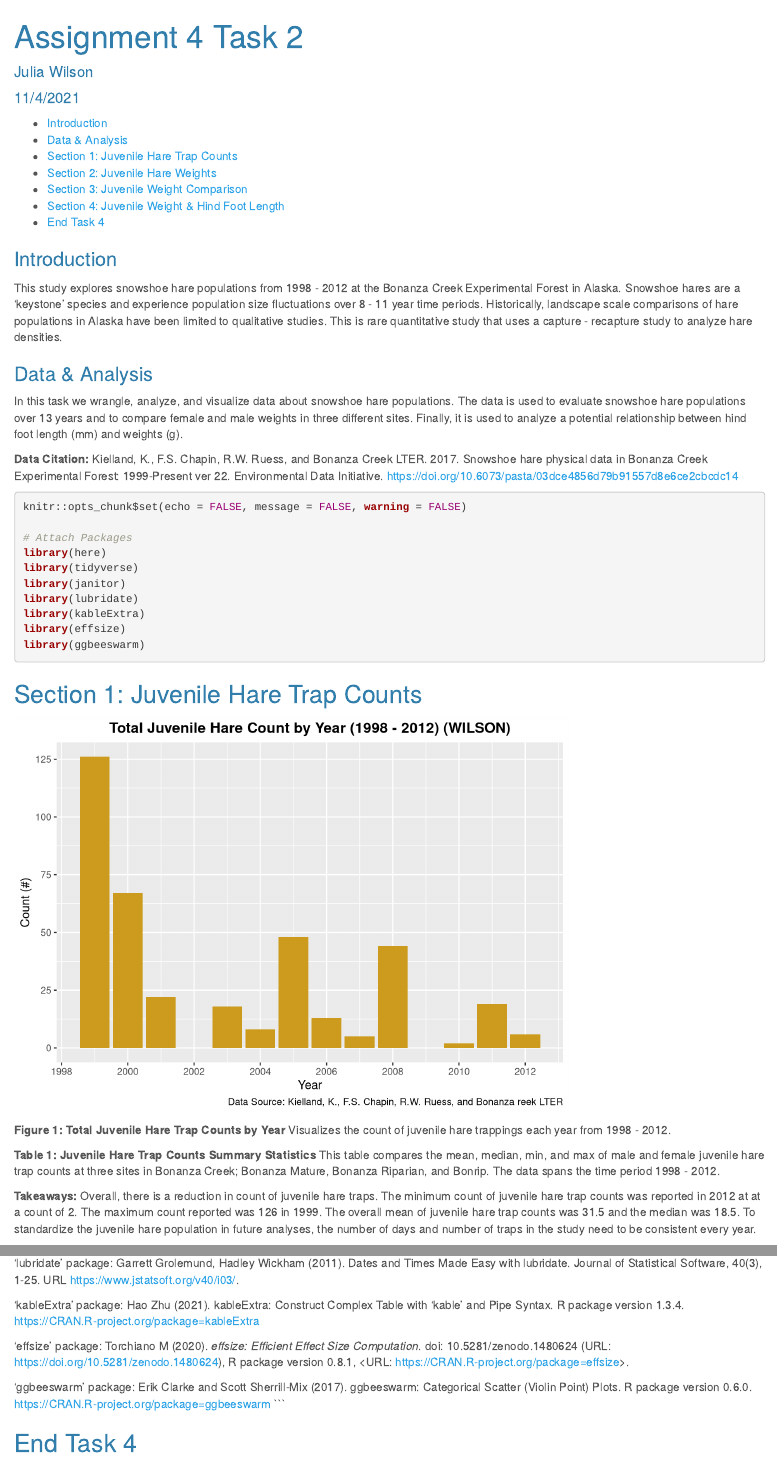
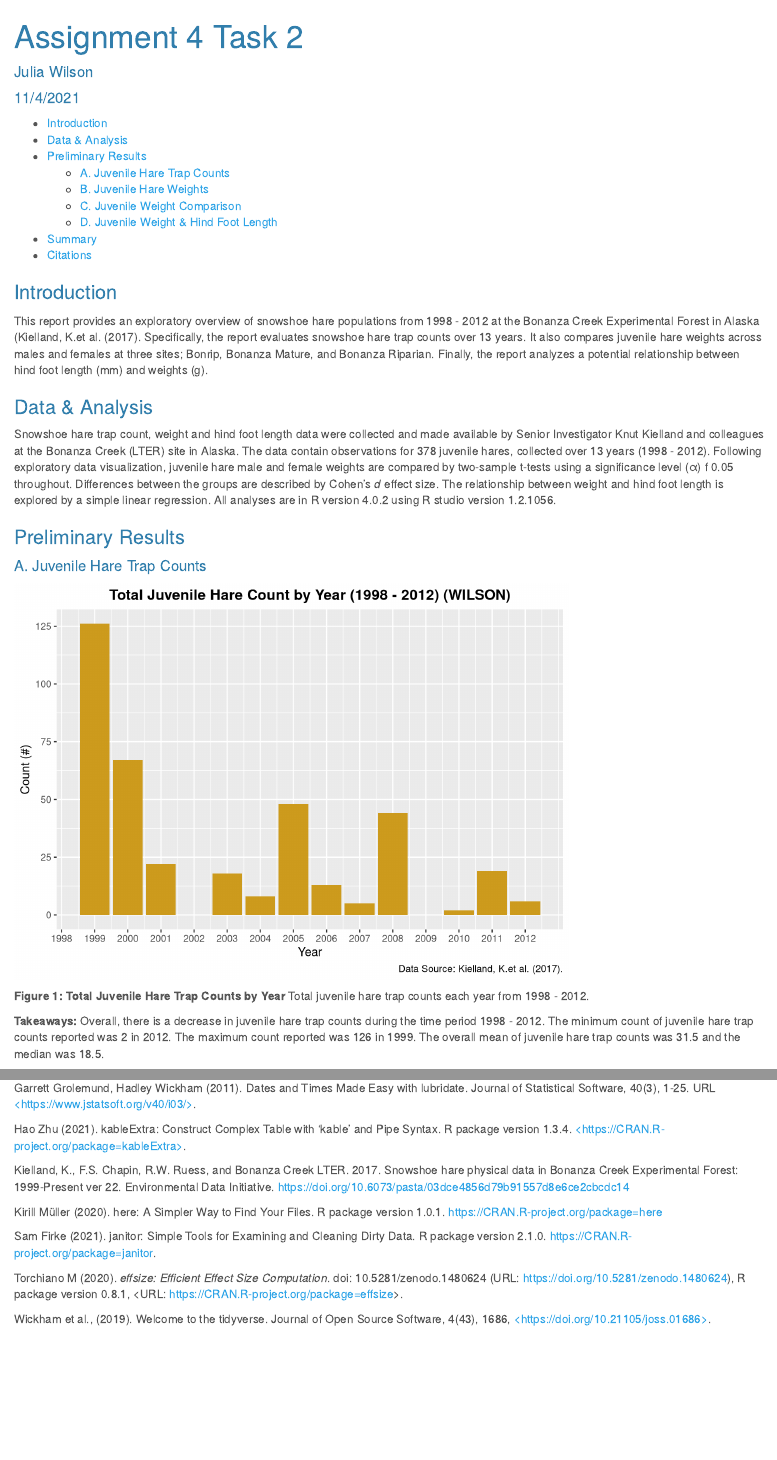
Before and after one commit to juliawilson97/ESM206_Assignment4_Task2.NEW, an R Markdown document (julia_wilson_snowshoe_report.Rmd): the page in a window 1100 px wide, from its top, and a second part further down, joined at a grey line. Rendered offline with R 4.5, knitr and Pandoc, with nearby package versions; code that draws random numbers runs with fixed seeds of ours; some code elsewhere in the file could not run offline.

Commit message:
Formating updates

````diff
--- a/julia_wilson_snowshoe_report.Rmd
+++ b/julia_wilson_snowshoe_report.Rmd
@@ -9,14 +13,29 @@ output:
 ---
 
 ### Introduction
-This study explores snowshoe hare populations from 1998 - 2012 at the Bonanza Creek Experimental Forest in Alaska. Snowshoe hares are a 'keystone' species and experience population size fluctuations over 8 - 11 year time periods. Historically, landscape scale comparisons of hare populations in Alaska have been limited to qualitative studies. This is rare quantitative study that uses a capture - recapture study to analyze hare densities.
+
+This report provides an exploratory overview of snowshoe hare
+populations from 1998 - 2012 at the Bonanza Creek Experimental Forest in
+Alaska (Kielland, K.et al. (2017). Specifically, the report evaluates
+snowshoe hare trap counts over 13 years. It also compares juvenile hare
+weights across males and females at three sites; Bonrip, Bonanza Mature,
+and Bonanza Riparian. Finally, the report analyzes a potential
+relationship between hind foot length (mm) and weights (g).
 
 ### Data & Analysis
-In this task we wrangle, analyze, and visualize data about snowshoe hare populations. The data is used to evaluate snowshoe hare populations over 13 years and to compare female and male weights in three different sites. Finally, it is used to analyze a potential relationship between hind foot length (mm) and weights (g).
 
-**Data Citation:** Kielland, K., F.S. Chapin, R.W. Ruess, and Bonanza Creek LTER. 2017. Snowshoe hare physical data in Bonanza Creek Experimental Forest: 1999-Present ver 22. Environmental Data Initiative. https://doi.org/10.6073/pasta/03dce4856d79b91557d8e6ce2cbcdc14
+Snowshoe hare trap count, weight and hind foot length data were
+collected and made available by Senior Investigator Knut Kielland and
+colleagues at the Bonanza Creek (LTER) site in Alaska. The data contain
+observations for 378 juvenile hares, collected over 13 years (1998 -
+2012). Following exploratory data visualization, juvenile hare male and
+female weights are compared by two-sample t-tests using a significance
+level (α) f 0.05 throughout. Differences between the groups are
+described by Cohen's *d* effect size. The relationship between weight
+and hind foot length is explored by a simple linear regression. All
+analyses are in R version 4.0.2 using R studio version 1.2.1056.
 
-```{r message = FALSE}
+```{r echo = FALSE, message = FALSE, warning = FALSE}
 knitr::opts_chunk$set(echo = FALSE, message = FALSE, warning = FALSE)
 
 # Attach Packages
@@ -34,7 +53,8 @@ library(ggbeeswarm)
 hare_data <- read_csv(here("data", "bonanza_hares.csv"))
 ```
 
-## Section 1: Juvenile Hare Trap Counts
+### Preliminary Results
+#### A. Juvenile Hare Trap Counts
 
 ```{r}
 # Add date column that only adds year
@@ -45,23 +65,23 @@ juvenile_data <- hare_data %>%
   count(year)
 ```
 
-
 ```{r}
 # Data visualization of total number of juvenile hare traps each year
 ggplot(data = juvenile_data,
        aes(x = year, y = n)) +
   geom_bar(stat = "identity", fill = "goldenrod3") +
   scale_y_continuous(breaks = c(0, 25, 50, 75, 100, 125)) +
-  scale_x_continuous(breaks = c(1998, 2000, 2002, 2004, 2006, 2008, 2010, 2012)) +
+  scale_x_continuous(breaks = c(1998, 1999, 2000,2001, 2002, 2003, 2004, 2005,
+                                2006, 2007, 2008, 2009, 2010, 2011,2012)) +
   labs(x = "Year",
        y = "Count (#)",
        title = "Total Juvenile Hare Count by Year (1998 - 2012) (WILSON)",
-       caption = "Data Source: Kielland, K., F.S. Chapin, R.W. Ruess, and Bonanza reek LTER") +
+       caption = "Data Source: Kielland, K.et al. (2017).") +
   theme(plot.title = element_text(hjust = 0.5, face = "bold"))
 
 ```
 
-**Figure 1: Total Juvenile Hare Trap Counts by Year** Visualizes the count of juvenile hare trappings each year from 1998 - 2012.
+**Figure 1: Total Juvenile Hare Trap Counts by Year** Total juvenile hare trap counts each year from 1998 - 2012.
 
 ```{r}
 # Summary table to analyze takeaways and trends of juvenile hare traps
@@ -72,7 +92,9 @@ juvenile_summary <- juvenile_data %>%
             max = max(n, na.rm = TRUE))
 ```
 
-**Table 1: Juvenile Hare Trap Counts Summary Statistics**
-This table compares the mean, median, min, and max of male and female juvenile hare trap counts at three sites in Bonanza Creek; Bonanza Mature, Bonanza Riparian, and Bonrip. The data spans the time period 1998 - 2012.
+**Takeaways:** Overall, there is a decrease in juvenile hare trap counts during
+the time period 1998 - 2012. The minimum count of juvenile hare trap counts
+reported was `r juvenile_summary$min` in 2012. The maximum count reported was
+`r juvenile_summary$max` in 1999. The overall mean of juvenile hare trap counts
+was `r juvenile_summary$mean` and the median was `r juvenile_summary$median`.
 
-**Takeaways:** Overall, there is a reduction in count of juvenile hare traps. The minimum count of juvenile hare trap counts was reported in 2012 at at a count of `r juvenile_summary$min`. The maximum count reported was `r juvenile_summary$max` in 1999. The overall mean of juvenile hare trap counts was `r juvenile_summary$mean` and the median was `r juvenile_summary$median`. To standardize the juvenile hare population in future analyses, the number of days and number of traps in the study need to be consistent every year.
@@ -109,7 +132,7 @@ ggplot(data = juvenile_weight,
   labs(x = "Sex",
        y = "Weight (g)",
        title = "Juvenile Hare Weight by Sex and Site (WILSON)",
-       caption = "Data Source: Kielland, K., F.S. Chapin, R.W. Ruess, and Bonanza Creek LTER") +
+       caption = "Data Source: Kielland, K. et al. (2017).") +
   theme(plot.title = element_text(hjust = 0.5, face = "bold"),
         axis.title = element_text(face = "bold"),
         panel.border = element_rect(color = "black", fill = NA, size = 0.5),
@@ -239,7 +285,7 @@ ggplot(data = juvenile_foot, aes(x = hindft, y = weight)) +
   labs(x = "Hind Foot Length (mm)",
        y = "Weight (g)",
        title = "Juvenile Weight and Hind Foot Length Comparison (WILSON)",
-       caption = "Data Source: Kielland, K., F.S. Chapin, R.W. Ruess, and Bonanza Creek LTER") +
+       caption = "Data Source: Kielland, K. et al. (2017).") +
   geom_smooth(method = "lm") +
   theme(plot.title = element_text(hjust = 0.5, face = "bold"),
         axis.title = element_text(face = "bold"))
@@ -285 +345,4 @@ Kirill Müller (2020). here: A Simpler Way to Find Your Files. R package version
 
+Garrett Grolemund, Hadley Wickham (2011). Dates and Times Made Easy with
+lubridate. Journal of Statistical Software, 40(3), 1-25. URL
+[<https://www.jstatsoft.org/v40/i03/>](https://www.jstatsoft.org/v40/i03/){.uri}.
@@ -289 +349,4 @@ Wickham et al., (2019). Welcome to the tidyverse. Journal of Open Source Softwar
 
+Hao Zhu (2021). kableExtra: Construct Complex Table with 'kable' and
+Pipe Syntax. R package version 1.3.4.
+[<https://CRAN.R-project.org/package=kableExtra>](https://CRAN.R-project.org/package=kableExtra){.uri}.
@@ -293,21 +353,21 @@ Sam Firke (2021). janitor: Simple Tools for Examining and Cleaning Dirty Data. R
 
-'lubridate' package:
-Garrett Grolemund, Hadley Wickham (2011). Dates and Times Made Easy with lubridate. Journal of Statistical
-  Software, 40(3), 1-25. URL https://www.jstatsoft.org/v40/i03/.
+Kielland, K., F.S. Chapin, R.W. Ruess, and Bonanza Creek LTER. 2017.
+Snowshoe hare physical data in Bonanza Creek Experimental Forest:
+1999-Present ver 22. Environmental Data Initiative.
+<https://doi.org/10.6073/pasta/03dce4856d79b91557d8e6ce2cbcdc14>
 
-'kableExtra' package:
-Hao Zhu (2021). kableExtra: Construct Complex Table with 'kable' and Pipe Syntax. R package version 1.3.4.
-  https://CRAN.R-project.org/package=kableExtra
+Kirill Müller (2020). here: A Simpler Way to Find Your Files. R package
+version 1.0.1. <https://CRAN.R-project.org/package=here>
 
-'effsize' package:
-Torchiano M (2020). _effsize: Efficient Effect Size Computation_. doi: 10.5281/zenodo.1480624 (URL:
-https://doi.org/10.5281/zenodo.1480624), R package version 0.8.1, <URL:
-https://CRAN.R-project.org/package=effsize>.
+Sam Firke (2021). janitor: Simple Tools for Examining and Cleaning Dirty
+Data. R package version 2.1.0.
+<https://CRAN.R-project.org/package=janitor>.
 
-'ggbeeswarm' package:
-Erik Clarke and Scott Sherrill-Mix (2017). ggbeeswarm: Categorical Scatter (Violin Point) Plots. R package
-  version 0.6.0. https://CRAN.R-project.org/package=ggbeeswarm
-```
+Torchiano M (2020). *effsize: Efficient Effect Size Computation*. doi:
+10.5281/zenodo.1480624 (URL: <https://doi.org/10.5281/zenodo.1480624>),
+R package version 0.8.1, \<URL:
+<https://CRAN.R-project.org/package=effsize>\>.
 
-
-## End Task 4
+Wickham et al., (2019). Welcome to the tidyverse. Journal of Open Source
+Software, 4(43), 1686,
+[<https://doi.org/10.21105/joss.01686>](https://doi.org/10.21105/joss.01686){.uri}.
````
Also changed, not shown: julia_wilson_snowshoe_report.html, julia_wilson_snowshoe_report.Rmd (108 more changed lines).
